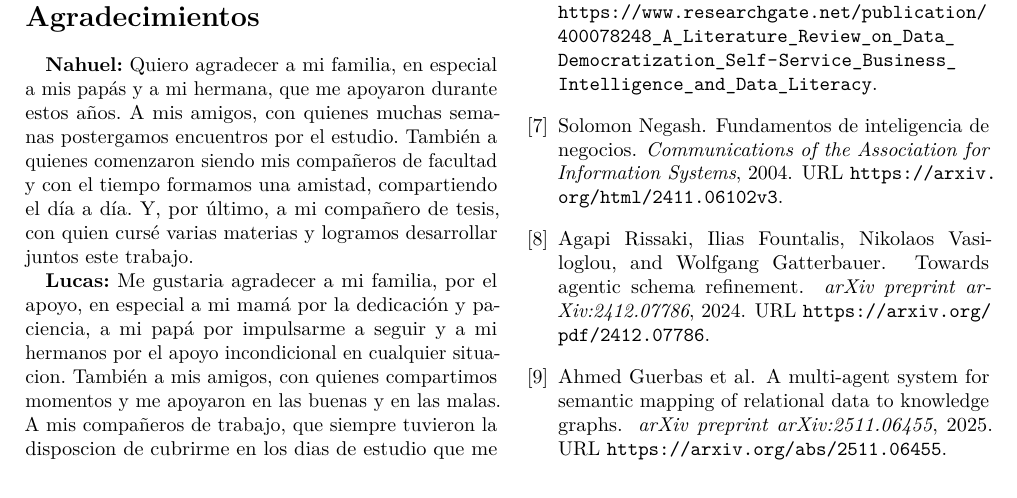
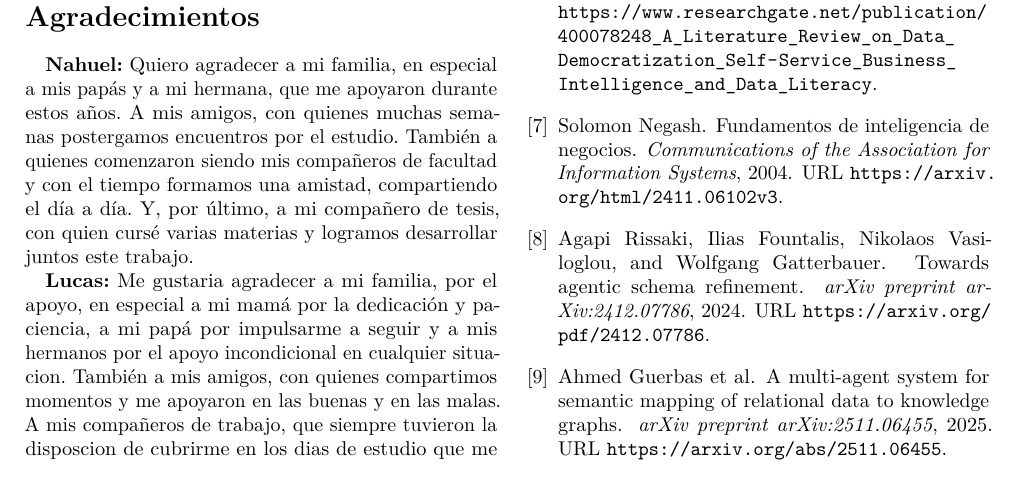
Before and after one commit to trabajo-final-de-grado-gendash/paper, a LaTeX paper (main.tex, which reads sections/agradecimientos.tex): part of page 11 of 12, cut so that both start at the same text. Compiled offline with pdfLaTeX.

Commit message:
fix: correct grammatical errors and pluralization in acknowledgments section

```diff
--- a/sections/agradecimientos.tex
+++ b/sections/agradecimientos.tex
@@ -8,8 +8,8 @@ amistad, compartiendo el día a día. Y, por último, a mi compañero de tesis,
 con quien cursé varias materias y logramos desarrollar juntos este trabajo.
 
 \textbf{Lucas:} Me gustaria agradecer a mi familia, por el apoyo, en especial a mi mamá
-por la dedicación y paciencia, a mi papá por impulsarme a seguir y a mi
-hermanos por el apoyo incondicional en cualquier situacion. También a mis amigos,
+por la dedicación y paciencia, a mi papá por impulsarme a seguir y a mis hermanos
+por el apoyo incondicional en cualquier situacion. También a mis amigos,
 con quienes compartimos momentos y me
 apoyaron en las buenas y en las malas. A mis compañeros de trabajo, que siempre tuvieron la disposcion
 de cubrirme en los dias de estudio que me tomaba. Y por último, a mi compañero
```
